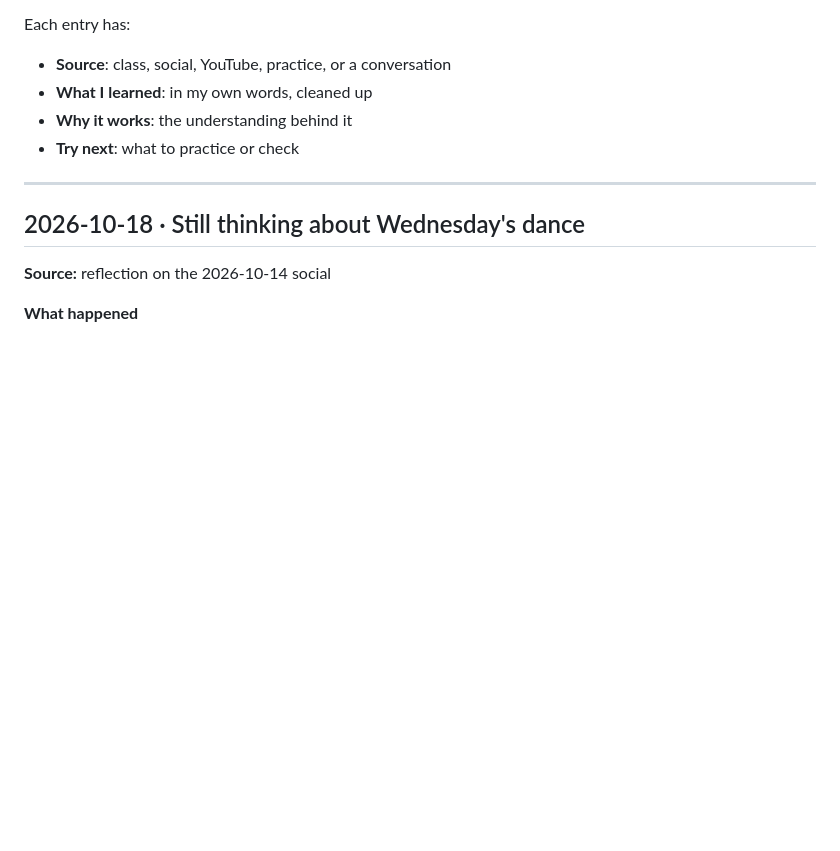
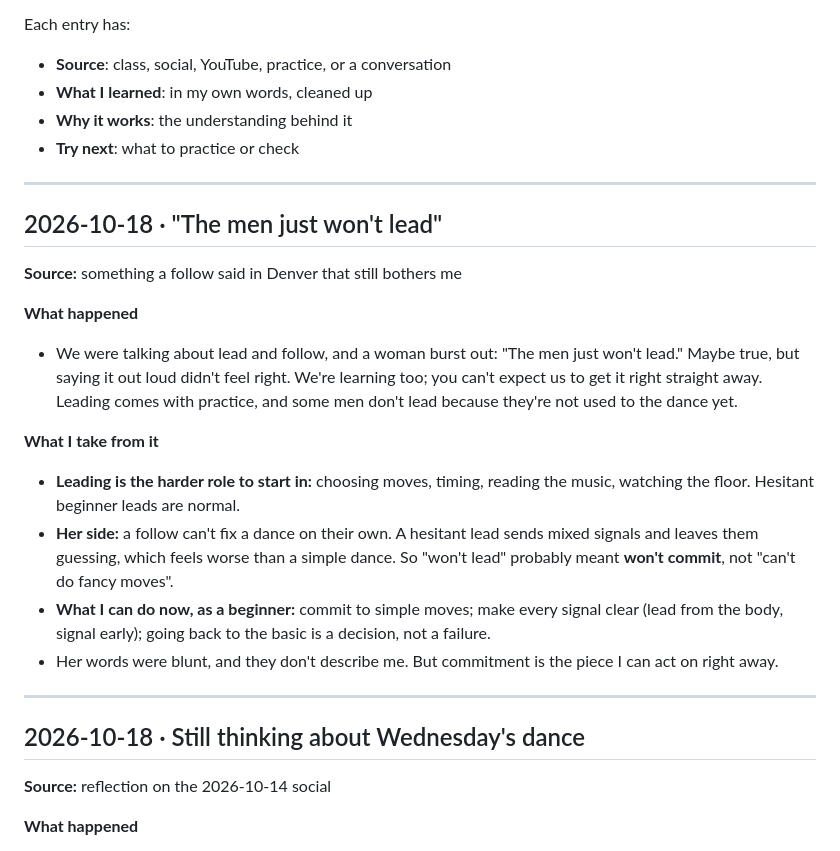
Before and after one commit to gaomengen/bachata-trainer, a Markdown page: journal/JOURNAL.md, the part around the change. Drawn GitHub-style; blank space fills up the shorter version.

Commit message:
Journal: on committing to the lead
Co-Authored-By: Claude Opus 5.5 <noreply@anthropic.com>
Claude-Session: https://claude.ai/code/session_01Fc496augwkbTiT6JFZu9iv

```diff
--- a/journal/JOURNAL.md
+++ b/journal/JOURNAL.md
@@ -13,6 +13,30 @@ Each entry has:
 - **What I learned**: in my own words, cleaned up
 - **Why it works**: the understanding behind it
 - **Try next**: what to practice or check
+
+---
+
+## 2026-10-18 · "The men just won't lead"
+
+**Source:** something a follow said in Denver that still bothers me
+
+**What happened**
+- We were talking about lead and follow, and a woman burst out: "The men just won't
+  lead." Maybe true, but saying it out loud didn't feel right. We're learning too;
+  you can't expect us to get it right straight away. Leading comes with practice, and
+  some men don't lead because they're not used to the dance yet.
+
+**What I take from it**
+- **Leading is the harder role to start in:** choosing moves, timing, reading the
+  music, watching the floor. Hesitant beginner leads are normal.
+- **Her side:** a follow can't fix a dance on their own. A hesitant lead sends mixed
+  signals and leaves them guessing, which feels worse than a simple dance. So "won't
+  lead" probably meant **won't commit**, not "can't do fancy moves".
+- **What I can do now, as a beginner:** commit to simple moves; make every signal
+  clear (lead from the body, signal early); going back to the basic is a decision,
+  not a failure.
+- Her words were blunt, and they don't describe me. But commitment is the piece I can
+  act on right away.
 
 ---
 
```
Also changed, not shown: journal/KNOWLEDGE.md (+4 -0 lines).
